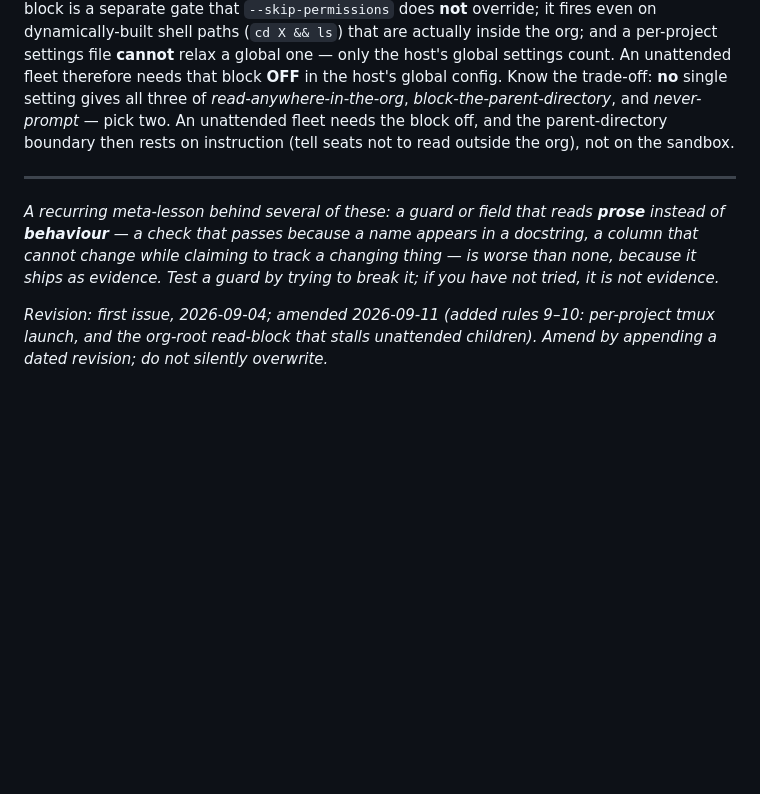
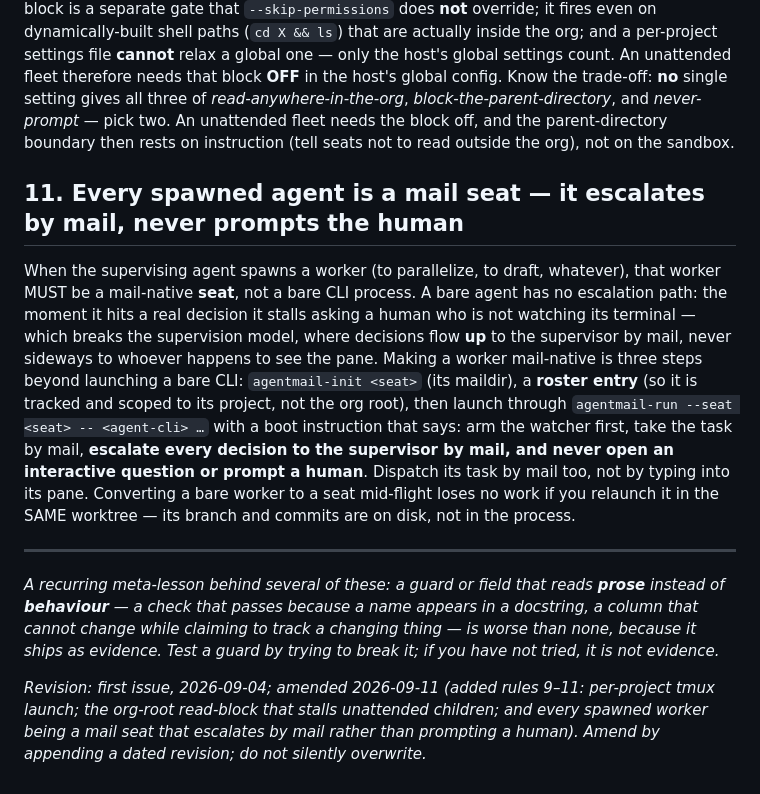
Before and after one commit to Ramesh-Giri/IAC-protocol, a Markdown page: agentmail/OPERATIONAL_RULES.md, the part around the change. Drawn GitHub-style; blank space fills up the shorter version.

Commit message:
docs(operational-rules): rule 11 — every spawned worker is a mail seat that escalates by mail
A supervisor-spawned worker must be mail-native (agentmail-init + a roster entry
+ agentmail-run), not a bare CLI process. A bare worker has no escalation path,
so it stalls asking a human who isn't watching its terminal — breaking the
supervision model where decisions flow up by mail. Records the three-step recipe
and that relaunching a bare worker as a seat in the same worktree loses no work.

Co-Authored-By: Claude Opus 4.8 <noreply@anthropic.com>
Claude-Session: https://claude.ai/code/session_01SUEt7GhDNXdF54um7Ne5tf

```diff
--- a/agentmail/OPERATIONAL_RULES.md
+++ b/agentmail/OPERATIONAL_RULES.md
@@ -52,8 +52,12 @@ Start each child seat as a window in a tmux session **named for the PROJECT** (`
 
 A child's working directory is its own project sub-repo, but it must read the shared mail spool (`.agent-mail/`) and the `agentmail/bin` helpers, which live in the **org root above** that sub-repo. If the host enforces a working-directory read block — Claude Code's `permissions.blockReadsOutsideWorkingDirectories: true` — the child stops on a permission prompt for **every** mail read, and unattended (`--skip-permissions`) it **stalls**, because: that block is a separate gate that `--skip-permissions` does **not** override; it fires even on dynamically-built shell paths (`cd X && ls`) that are actually inside the org; and a per-project settings file **cannot** relax a global one — only the host's global settings count. An unattended fleet therefore needs that block **OFF** in the host's global config. Know the trade-off: **no** single setting gives all three of *read-anywhere-in-the-org*, *block-the-parent-directory*, and *never-prompt* — pick two. An unattended fleet needs the block off, and the parent-directory boundary then rests on instruction (tell seats not to read outside the org), not on the sandbox.
 
+## 11. Every spawned agent is a mail seat — it escalates by mail, never prompts the human
+
+When the supervising agent spawns a worker (to parallelize, to draft, whatever), that worker MUST be a mail-native **seat**, not a bare CLI process. A bare agent has no escalation path: the moment it hits a real decision it stalls asking a human who is not watching its terminal — which breaks the supervision model, where decisions flow **up** to the supervisor by mail, never sideways to whoever happens to see the pane. Making a worker mail-native is three steps beyond launching a bare CLI: `agentmail-init <seat>` (its maildir), a **roster entry** (so it is tracked and scoped to its project, not the org root), then launch through `agentmail-run --seat <seat> -- <agent-cli> …` with a boot instruction that says: arm the watcher first, take the task by mail, **escalate every decision to the supervisor by mail, and never open an interactive question or prompt a human**. Dispatch its task by mail too, not by typing into its pane. Converting a bare worker to a seat mid-flight loses no work if you relaunch it in the SAME worktree — its branch and commits are on disk, not in the process.
+
 ---
 
 *A recurring meta-lesson behind several of these: a guard or field that reads **prose** instead of **behaviour** — a check that passes because a name appears in a docstring, a column that cannot change while claiming to track a changing thing — is worse than none, because it ships as evidence. Test a guard by trying to break it; if you have not tried, it is not evidence.*
 
-*Revision: first issue, 2026-09-04; amended 2026-09-11 (added rules 9–10: per-project tmux launch, and the org-root read-block that stalls unattended children). Amend by appending a dated revision; do not silently overwrite.*
+*Revision: first issue, 2026-09-04; amended 2026-09-11 (added rules 9–11: per-project tmux launch; the org-root read-block that stalls unattended children; and every spawned worker being a mail seat that escalates by mail rather than prompting a human). Amend by appending a dated revision; do not silently overwrite.*
```
